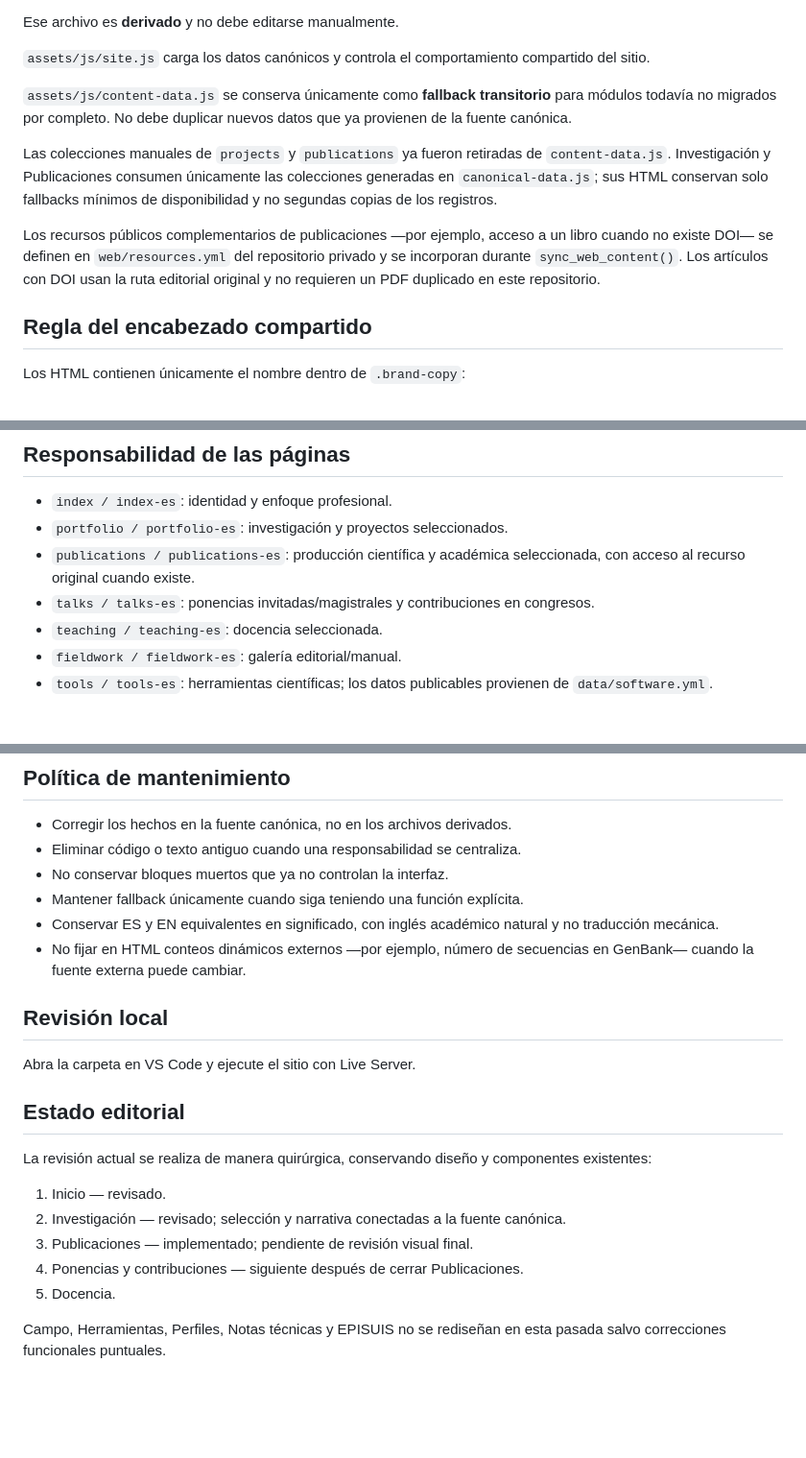
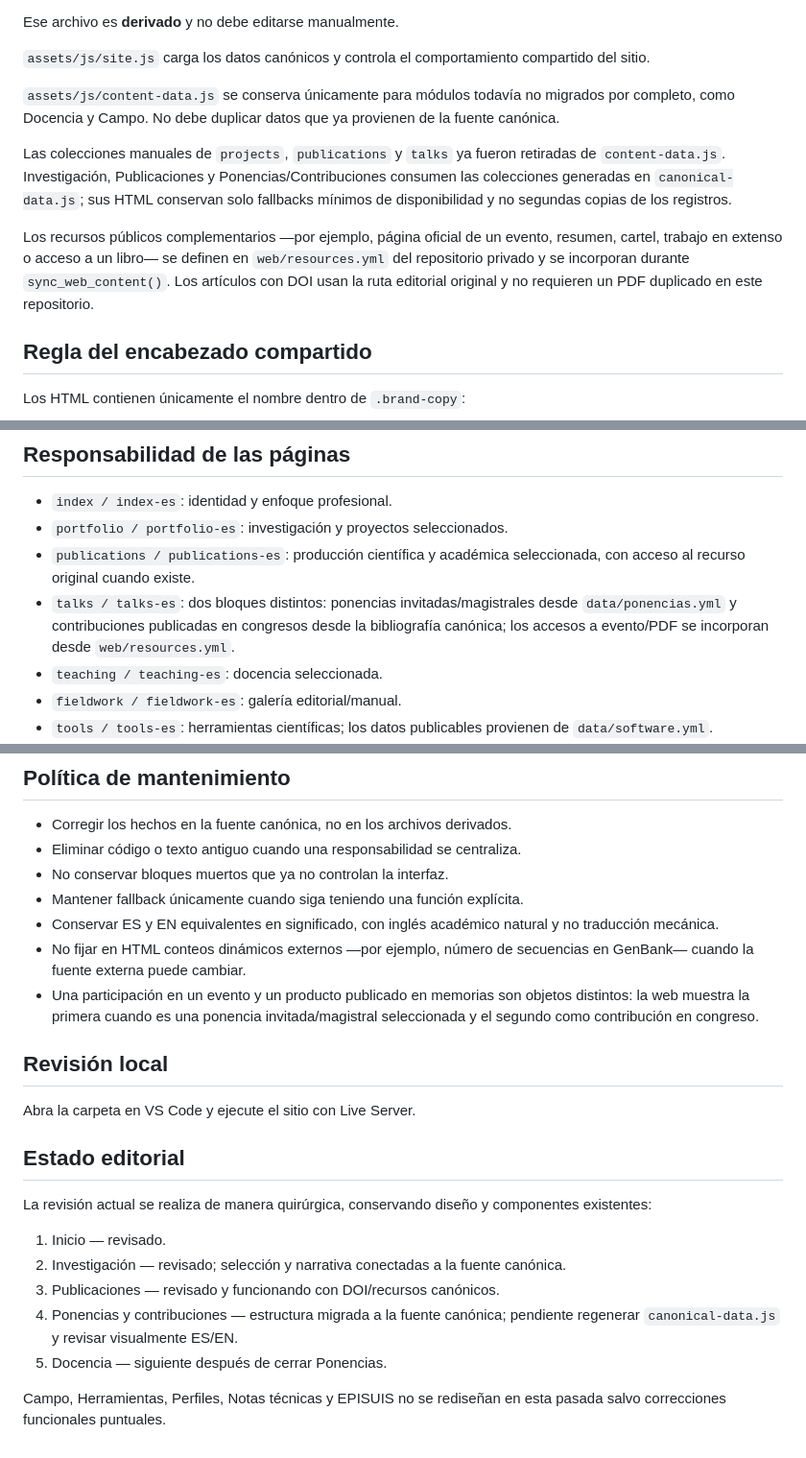
Before and after one commit to aljogaba/aljogaba.github.io, a Markdown page: README.md, 3 parts joined by grey strips. Shown at 96% size. GitHub-like rendering; blank space fills up the shorter version.

Commit message:
Document canonical talks and conference workflow

```diff
--- a/README.md
+++ b/README.md
@@ -28,11 +29,11 @@ Ese archivo es **derivado** y no debe editarse manualmente.
 
 `assets/js/site.js` carga los datos canónicos y controla el comportamiento compartido del sitio.
 
-`assets/js/content-data.js` se conserva únicamente como **fallback transitorio** para módulos todavía no migrados por completo. No debe duplicar nuevos datos que ya provienen de la fuente canónica.
+`assets/js/content-data.js` se conserva únicamente para módulos todavía no migrados por completo, como Docencia y Campo. No debe duplicar datos que ya provienen de la fuente canónica.
 
-Las colecciones manuales de `projects` y `publications` ya fueron retiradas de `content-data.js`. Investigación y Publicaciones consumen únicamente las colecciones generadas en `canonical-data.js`; sus HTML conservan solo fallbacks mínimos de disponibilidad y no segundas copias de los registros.
+Las colecciones manuales de `projects`, `publications` y `talks` ya fueron retiradas de `content-data.js`. Investigación, Publicaciones y Ponencias/Contribuciones consumen las colecciones generadas en `canonical-data.js`; sus HTML conservan solo fallbacks mínimos de disponibilidad y no segundas copias de los registros.
 
-Los recursos públicos complementarios de publicaciones —por ejemplo, acceso a un libro cuando no existe DOI— se definen en `web/resources.yml` del repositorio privado y se incorporan durante `sync_web_content()`. Los artículos con DOI usan la ruta editorial original y no requieren un PDF duplicado en este repositorio.
+Los recursos públicos complementarios —por ejemplo, página oficial de un evento, resumen, cartel, trabajo en extenso o acceso a un libro— se definen en `web/resources.yml` del repositorio privado y se incorporan durante `sync_web_content()`. Los artículos con DOI usan la ruta editorial original y no requieren un PDF duplicado en este repositorio.
 
 ## Regla del encabezado compartido
 
@@ -56,7 +57,7 @@ El descriptor profesional se crea desde `assets/js/site.js` según el idioma:
 - `index / index-es`: identidad y enfoque profesional.
 - `portfolio / portfolio-es`: investigación y proyectos seleccionados.
 - `publications / publications-es`: producción científica y académica seleccionada, con acceso al recurso original cuando existe.
-- `talks / talks-es`: ponencias invitadas/magistrales y contribuciones en congresos.
+- `talks / talks-es`: dos bloques distintos: ponencias invitadas/magistrales desde `data/ponencias.yml` y contribuciones publicadas en congresos desde la bibliografía canónica; los accesos a evento/PDF se incorporan desde `web/resources.yml`.
 - `teaching / teaching-es`: docencia seleccionada.
 - `fieldwork / fieldwork-es`: galería editorial/manual.
 - `tools / tools-es`: herramientas científicas; los datos publicables provienen de `data/software.yml`.
@@ -72,6 +73,7 @@ Notas técnicas y EPISUIS mantienen identidades separadas del perfil profesional
 - Mantener fallback únicamente cuando siga teniendo una función explícita.
 - Conservar ES y EN equivalentes en significado, con inglés académico natural y no traducción mecánica.
 - No fijar en HTML conteos dinámicos externos —por ejemplo, número de secuencias en GenBank— cuando la fuente externa puede cambiar.
+- Una participación en un evento y un producto publicado en memorias son objetos distintos: la web muestra la primera cuando es una ponencia invitada/magistral seleccionada y el segundo como contribución en congreso.
 
 ## Revisión local
 
@@ -83,8 +85,8 @@ La revisión actual se realiza de manera quirúrgica, conservando diseño y comp
 
 1. Inicio — revisado.
 2. Investigación — revisado; selección y narrativa conectadas a la fuente canónica.
-3. Publicaciones — implementado; pendiente de revisión visual final.
-4. Ponencias y contribuciones — siguiente después de cerrar Publicaciones.
-5. Docencia.
+3. Publicaciones — revisado y funcionando con DOI/recursos canónicos.
+4. Ponencias y contribuciones — estructura migrada a la fuente canónica; pendiente regenerar `canonical-data.js` y revisar visualmente ES/EN.
+5. Docencia — siguiente después de cerrar Ponencias.
 
 Campo, Herramientas, Perfiles, Notas técnicas y EPISUIS no se rediseñan en esta pasada salvo correcciones funcionales puntuales.
```
Also changed, not shown: other parts of README.md (+1 -0 lines).
